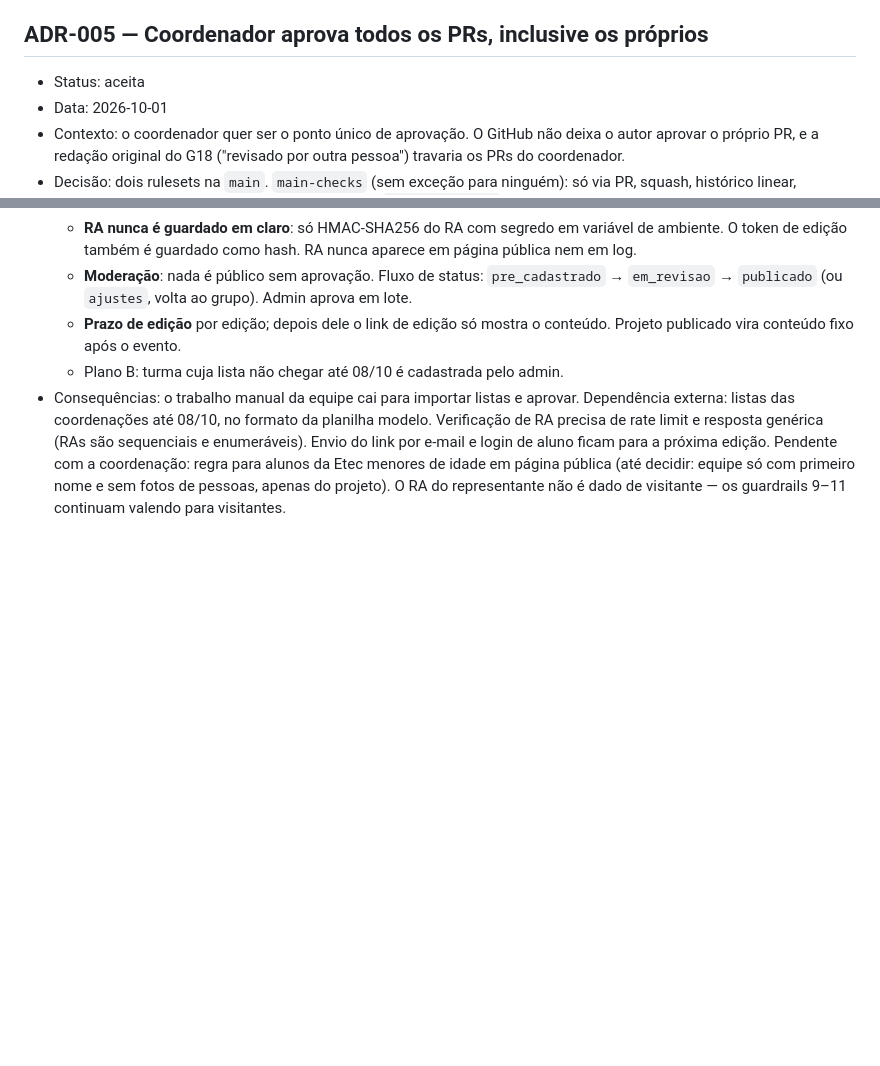
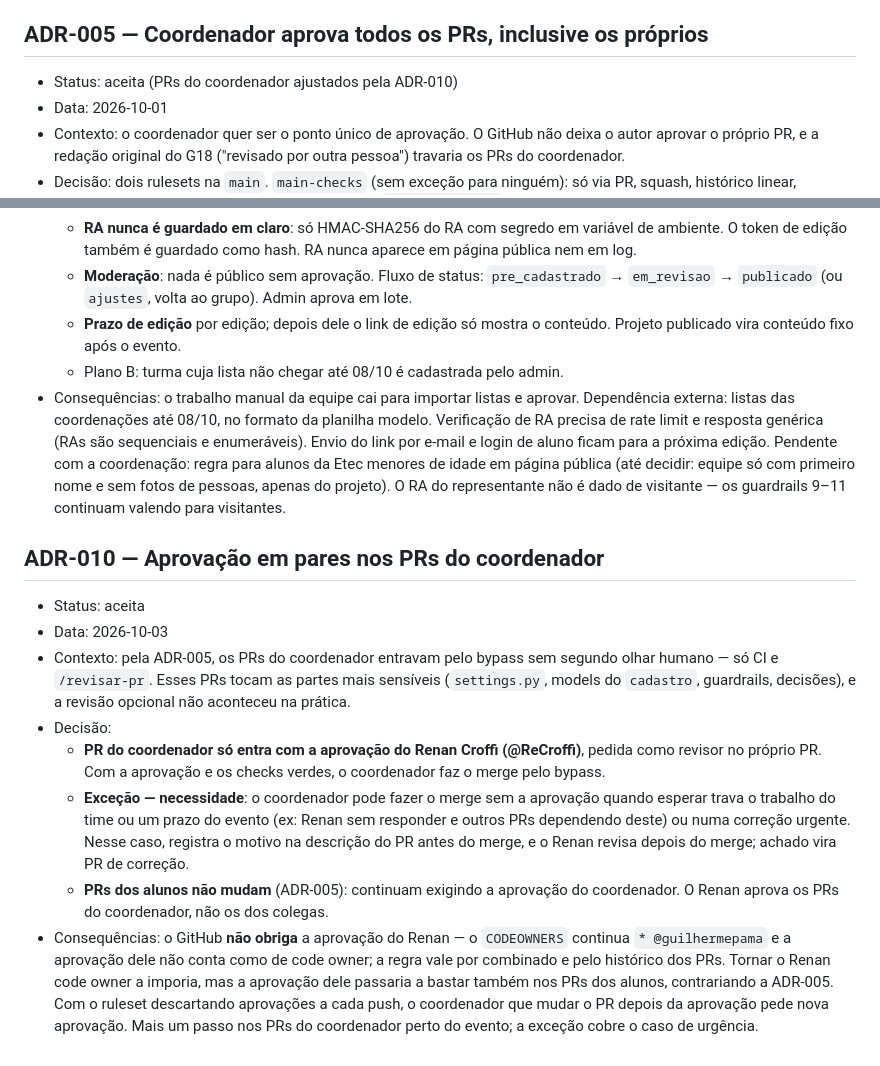
Before and after one commit to guilhermepama/vitrine-cps, a Markdown page: docs/02-decisoes.md, 2 parts joined by grey strips. Drawn GitHub-style; blank space fills up the shorter version.

Commit message:
docs: aprovação em pares nos PRs do coordenador (ADR-010)
PRs do coordenador passam a exigir a aprovação do Renan antes do merge
pelo bypass; por necessidade, entram sem ela, com o motivo no PR.
Ajusta ADR-005 (status), G18 e TAREFAS.md.

Co-Authored-By: Claude Opus 5.5 <noreply@anthropic.com>
Claude-Session: https://claude.ai/code/session_01EtETutVY5oXfjZYiXdjkVc

```diff
--- a/docs/02-decisoes.md
+++ b/docs/02-decisoes.md
@@ -125,7 +125,7 @@ Formato:
   Renomear job do CI exige atualizar o ruleset.
 
 ## ADR-005 — Coordenador aprova todos os PRs, inclusive os próprios
-- Status: aceita
+- Status: aceita (PRs do coordenador ajustados pela ADR-010)
 - Data: 2026-10-01
 - Contexto: o coordenador quer ser o ponto único de aprovação. O GitHub
   não deixa o autor aprovar o próprio PR, e a redação original do G18
@@ -275,3 +275,32 @@ Formato:
   pública (até decidir: equipe só com primeiro nome e sem fotos de
   pessoas, apenas do projeto). O RA do representante não é dado de
   visitante — os guardrails 9–11 continuam valendo para visitantes.
+
+## ADR-010 — Aprovação em pares nos PRs do coordenador
+- Status: aceita
+- Data: 2026-10-03
+- Contexto: pela ADR-005, os PRs do coordenador entravam pelo bypass sem
+  segundo olhar humano — só CI e `/revisar-pr`. Esses PRs tocam as partes
+  mais sensíveis (`settings.py`, models do `cadastro`, guardrails,
+  decisões), e a revisão opcional não aconteceu na prática.
+- Decisão:
+  - **PR do coordenador só entra com a aprovação do Renan Croffi
+    (@ReCroffi)**, pedida como revisor no próprio PR. Com a aprovação e os
+    checks verdes, o coordenador faz o merge pelo bypass.
+  - **Exceção — necessidade**: o coordenador pode fazer o merge sem a
+    aprovação quando esperar trava o trabalho do time ou um prazo do
+    evento (ex: Renan sem responder e outros PRs dependendo deste) ou
+    numa correção urgente. Nesse caso, registra o motivo na descrição do
+    PR antes do merge, e o Renan revisa depois do merge; achado vira PR
+    de correção.
+  - **PRs dos alunos não mudam** (ADR-005): continuam exigindo a
+    aprovação do coordenador. O Renan aprova os PRs do coordenador, não
+    os dos colegas.
+- Consequências: o GitHub **não obriga** a aprovação do Renan — o
+  `CODEOWNERS` continua `* @guilhermepama` e a aprovação dele não conta
+  como de code owner; a regra vale por combinado e pelo histórico dos PRs.
+  Tornar o Renan code owner a imporia, mas a aprovação dele passaria a
+  bastar também nos PRs dos alunos, contrariando a ADR-005. Com o ruleset
+  descartando aprovações a cada push, o coordenador que mudar o PR depois
+  da aprovação pede nova aprovação. Mais um passo nos PRs do coordenador
+  perto do evento; a exceção cobre o caso de urgência.
```
Also changed, not shown: TAREFAS.md (+2 -2 lines), docs/01-guardrails.md (+4 -2 lines).
